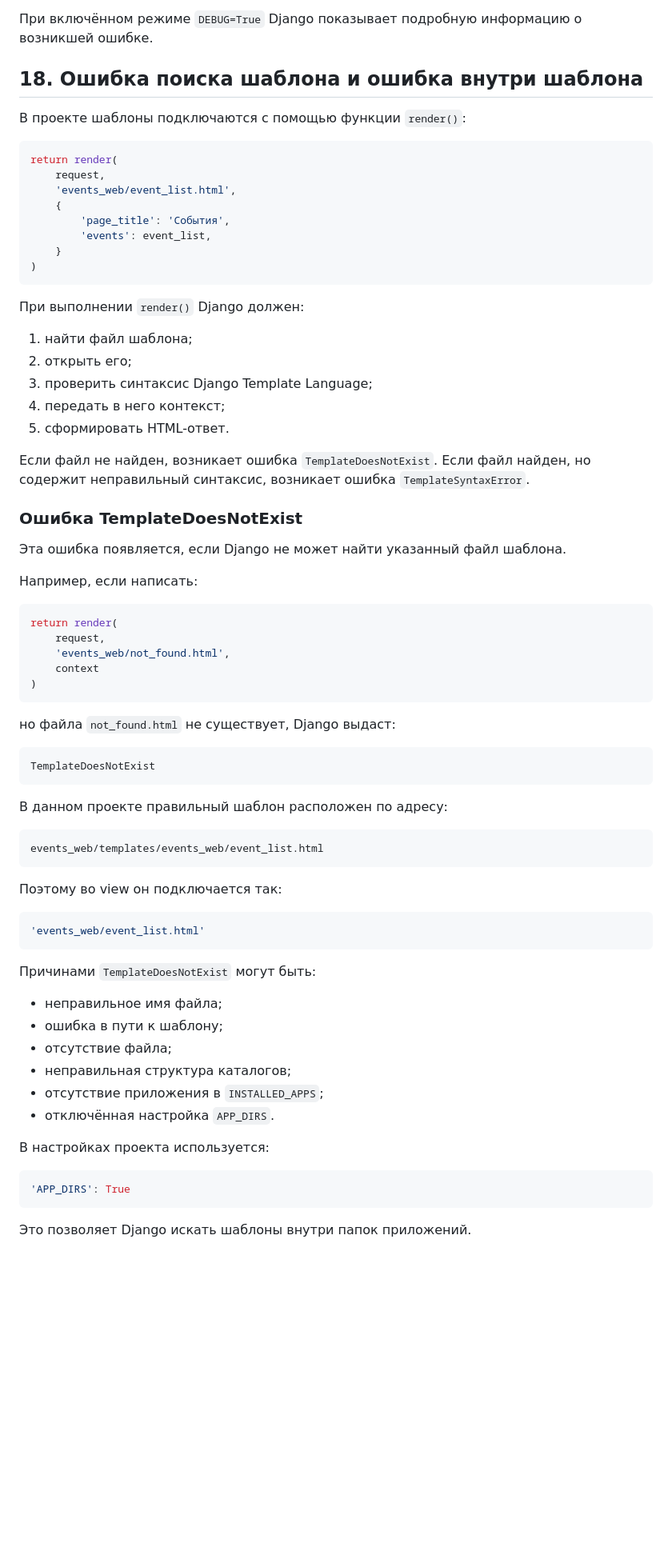
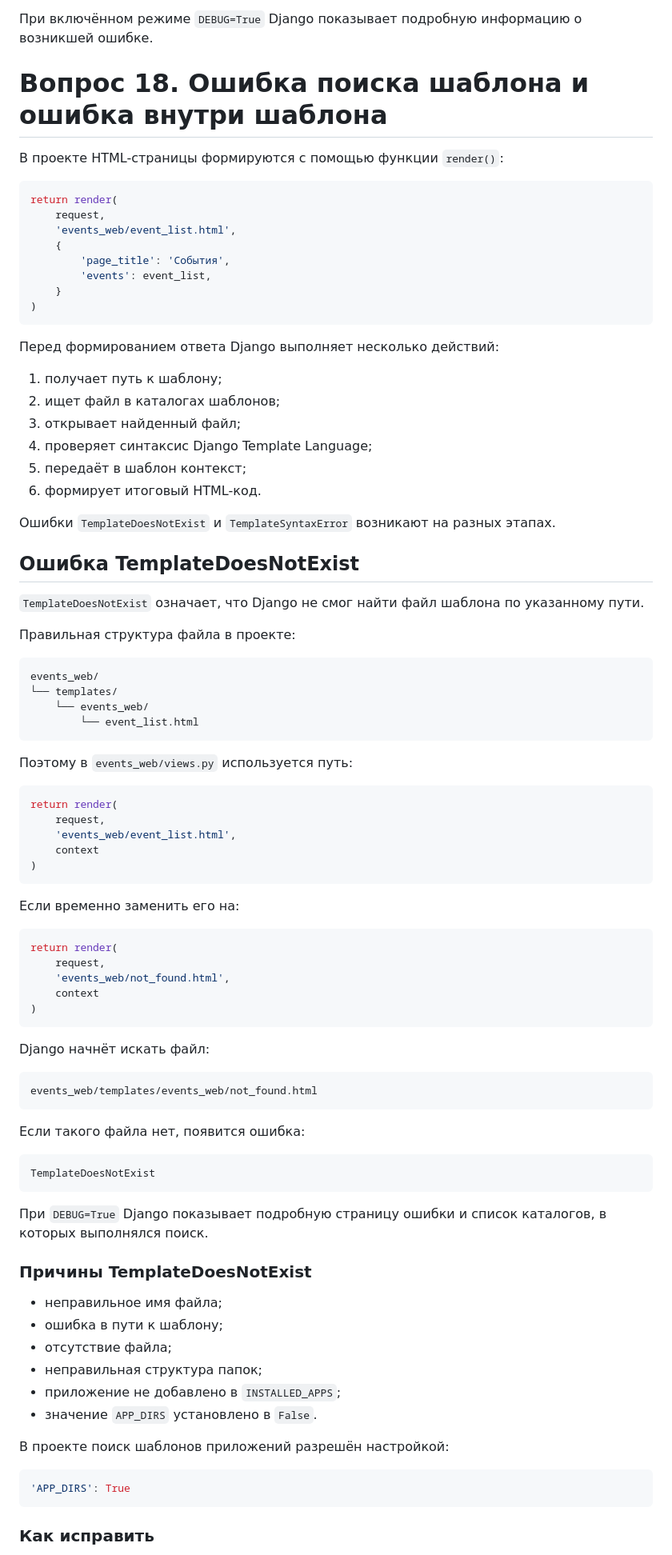
Before and after one commit to pkpal-uhobp/electronic-invitations, a Markdown page: Ответы_ПР6_вопросы_16-18.md, the part around one of its changes. Shown at 80% size. Rendered like a GitHub page; blank space fills up the shorter version.

````diff
--- a/Ответы_ПР6_вопросы_16-18.md
+++ b/Ответы_ПР6_вопросы_16-18.md
@@ -150,9 +150,9 @@ raise Http404('Событие не найдено')
 
 При включённом режиме `DEBUG=True` Django показывает подробную информацию о возникшей ошибке.
 
-## 18. Ошибка поиска шаблона и ошибка внутри шаблона
+# Вопрос 18. Ошибка поиска шаблона и ошибка внутри шаблона
 
-В проекте шаблоны подключаются с помощью функции `render()`:
+В проекте HTML-страницы формируются с помощью функции `render()`:
 
 ```python
 return render(
@@ -165,21 +165,41 @@ return render(
 )
 ```
 
-При выполнении `render()` Django должен:
+Перед формированием ответа Django выполняет несколько действий:
 
-1. найти файл шаблона;
-2. открыть его;
-3. проверить синтаксис Django Template Language;
-4. передать в него контекст;
-5. сформировать HTML-ответ.
+1. получает путь к шаблону;
+2. ищет файл в каталогах шаблонов;
+3. открывает найденный файл;
+4. проверяет синтаксис Django Template Language;
+5. передаёт в шаблон контекст;
+6. формирует итоговый HTML-код.
 
-Если файл не найден, возникает ошибка `TemplateDoesNotExist`. Если файл найден, но содержит неправильный синтаксис, возникает ошибка `TemplateSyntaxError`.
+Ошибки `TemplateDoesNotExist` и `TemplateSyntaxError` возникают на разных этапах.
 
-### Ошибка TemplateDoesNotExist
+## Ошибка TemplateDoesNotExist
 
-Эта ошибка появляется, если Django не может найти указанный файл шаблона.
+`TemplateDoesNotExist` означает, что Django не смог найти файл шаблона по указанному пути.
 
-Например, если написать:
+Правильная структура файла в проекте:
+
+```text
+events_web/
+└── templates/
+    └── events_web/
+        └── event_list.html
+```
+
+Поэтому в `events_web/views.py` используется путь:
+
+```python
+return render(
+    request,
+    'events_web/event_list.html',
+    context
+)
+```
+
+Если временно заменить его на:
 
 ```python
 return render(
@@ -189,38 +209,34 @@ return render(
 )
 ```
 
-но файла `not_found.html` не существует, Django выдаст:
+Django начнёт искать файл:
+
+```text
+events_web/templates/events_web/not_found.html
+```
+
+Если такого файла нет, появится ошибка:
 
 ```text
 TemplateDoesNotExist
 ```
 
-В данном проекте правильный шаблон расположен по адресу:
+При `DEBUG=True` Django показывает подробную страницу ошибки и список каталогов, в которых выполнялся поиск.
 
-```text
-events_web/templates/events_web/event_list.html
-```
-
-Поэтому во view он подключается так:
-
-```python
-'events_web/event_list.html'
-```
-
-Причинами `TemplateDoesNotExist` могут быть:
+### Причины TemplateDoesNotExist
 
 - неправильное имя файла;
 - ошибка в пути к шаблону;
 - отсутствие файла;
-- неправильная структура каталогов;
-- отсутствие приложения в `INSTALLED_APPS`;
-- отключённая настройка `APP_DIRS`.
+- неправильная структура папок;
+- приложение не добавлено в `INSTALLED_APPS`;
+- значение `APP_DIRS` установлено в `False`.
 
-В настройках проекта используется:
+В проекте поиск шаблонов приложений разрешён настройкой:
 
 ```python
 'APP_DIRS': True
 ```
 
-Это позволяет Django искать шаблоны внутри папок приложений.
+### Как исправить
 
````
Also changed, not shown: other parts of Ответы_ПР6_вопросы_16-18.md (+69 -23 lines).
